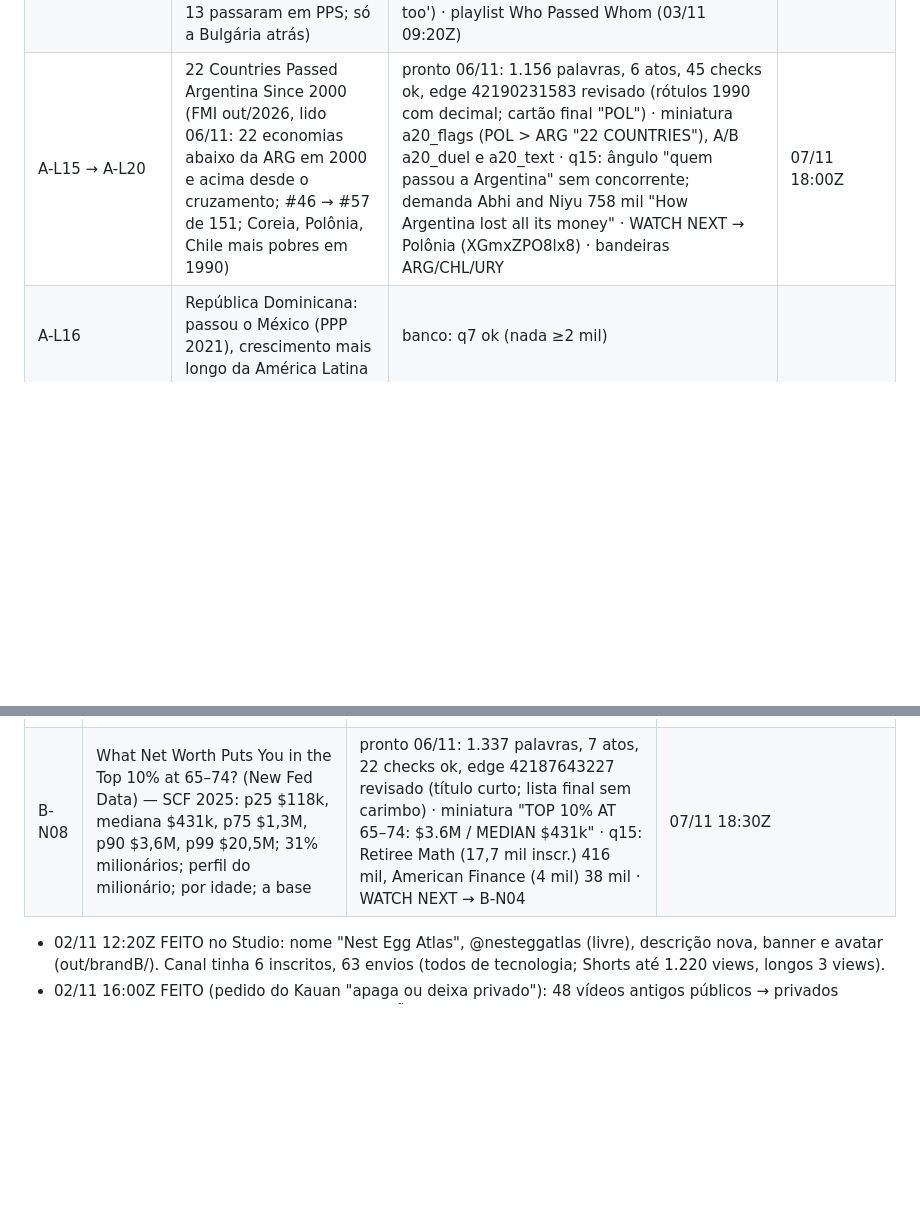
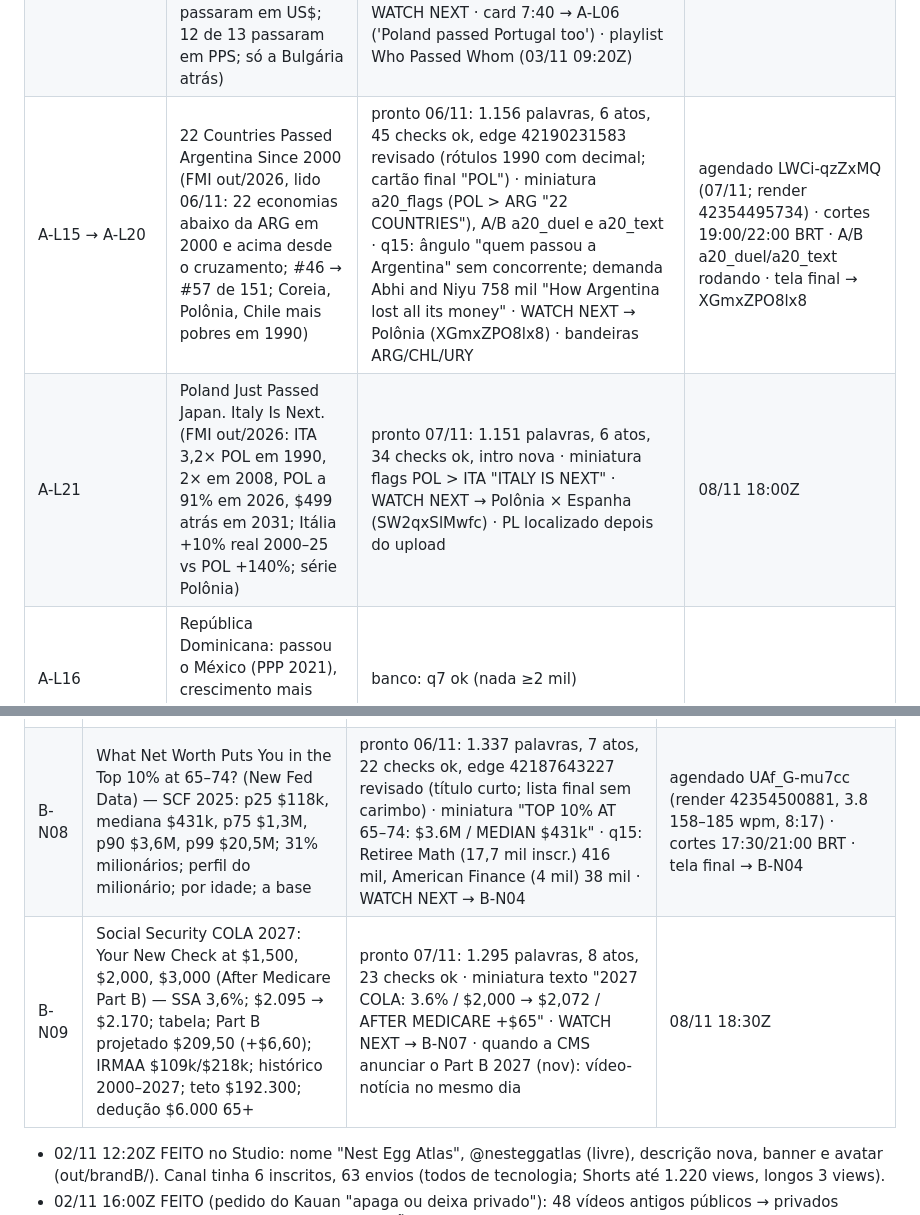
Before and after one commit to justmeoccupyingspace-eng/canais-dark, a Markdown page: specs/long/QUEUE.md, 2 parts joined by grey strips. Rendered like a GitHub page; blank space fills up the shorter version.

Commit message:
QUEUE: 07/11 manhã (A-L20/B-N08 no ar, A-L21/B-N09 prontos, week46); PLANO: vigiar Part B 2027
Co-Authored-By: Claude Fable 5.1 <noreply@anthropic.com>
Claude-Session: https://claude.ai/code/session_01AMBh8z4K8o9Aww49vDi5CL

```diff
--- a/specs/long/QUEUE.md
+++ b/specs/long/QUEUE.md
@@ -143,7 +144,8 @@ Limite: ≤10 pedidos/dia por modelo; cada ato ≤210 palavras = 1 pedido (rotei
 | A-L12 | Bulgária: do mais pobre da UE ao euro (jan/26), 0,31→0,49 dos EUA desde 2010 | banco: filtro ok (q6; maior longo 78 mil) | |
 | A-L13 | Albânia mais rica por pessoa que México (PPP 2024) e Brasil (nominal 2024) | banco: q7 ok (TLDR 115 mil; nada ≥500 mil) | |
 | A-L14 | In 2008, Greece Was Twice as Rich as Poland. Now It's Behind. (Polônia 2024 e Croácia 2025 passaram em US$; 12 de 13 passaram em PPS; só a Bulgária atrás) | agendado (knei7dcuF5M, 8:34) · cortes 8S7VJNqcwqQ, PBtivTl3WIc · teste A/B miniatura mapa × duel × flags · tela final: inscrição + A-L06 sobre o card WATCH NEXT · card 7:40 → A-L06 ('Poland passed Portugal too') · playlist Who Passed Whom (03/11 09:20Z) | 03/11 18:00Z |
-| A-L15 → A-L20 | 22 Countries Passed Argentina Since 2000 (FMI out/2026, lido 06/11: 22 economias abaixo da ARG em 2000 e acima desde o cruzamento; #46 → #57 de 151; Coreia, Polônia, Chile mais pobres em 1990) | pronto 06/11: 1.156 palavras, 6 atos, 45 checks ok, edge 42190231583 revisado (rótulos 1990 com decimal; cartão final "POL") · miniatura a20_flags (POL > ARG "22 COUNTRIES"), A/B a20_duel e a20_text · q15: ângulo "quem passou a Argentina" sem concorrente; demanda Abhi and Niyu 758 mil "How Argentina lost all its money" · WATCH NEXT → Polônia (XGmxZPO8lx8) · bandeiras ARG/CHL/URY | 07/11 18:00Z |
+| A-L15 → A-L20 | 22 Countries Passed Argentina Since 2000 (FMI out/2026, lido 06/11: 22 economias abaixo da ARG em 2000 e acima desde o cruzamento; #46 → #57 de 151; Coreia, Polônia, Chile mais pobres em 1990) | pronto 06/11: 1.156 palavras, 6 atos, 45 checks ok, edge 42190231583 revisado (rótulos 1990 com decimal; cartão final "POL") · miniatura a20_flags (POL > ARG "22 COUNTRIES"), A/B a20_duel e a20_text · q15: ângulo "quem passou a Argentina" sem concorrente; demanda Abhi and Niyu 758 mil "How Argentina lost all its money" · WATCH NEXT → Polônia (XGmxZPO8lx8) · bandeiras ARG/CHL/URY | agendado LWCi-qzZxMQ (07/11; render 42354495734) · cortes 19:00/22:00 BRT · A/B a20_duel/a20_text rodando · tela final → XGmxZPO8lx8 | 07/11 18:00Z |
+| A-L21 | Poland Just Passed Japan. Italy Is Next. (FMI out/2026: ITA 3,2× POL em 1990, 2× em 2008, POL a 91% em 2026, $499 atrás em 2031; Itália +10% real 2000–25 vs POL +140%; série Polônia) | pronto 07/11: 1.151 palavras, 6 atos, 34 checks ok, intro nova · miniatura flags POL > ITA "ITALY IS NEXT" · WATCH NEXT → Polônia × Espanha (SW2qxSlMwfc) · PL localizado depois do upload | 08/11 18:00Z |
 | A-L16 | República Dominicana: passou o México (PPP 2021), crescimento mais longo da América Latina | banco: q7 ok (nada ≥2 mil) | |
 | A-L17 | Poland Is $55 Away From Passing Spain (FMI out/2026) | agendado (SW2qxSlMwfc, render 41797871942 3.1/Charon, 8:21) · cortes lSf6PuD1EO8 (22:00Z), 0xeRhZa21Gs (05/11 01:00Z) · teste A/B mapa × duel × flags · tela final inscrição + Polônia × Japão sobre o WATCH NEXT · card 6:55 → Polônia × Japão · playlist Who Passed Whom · card no Polônia 7:33 → A-L17 ('Spain is next: $55 apart') FEITO 04/11 15:40Z · comentário fixado do Polônia editado: 'Part 3 is out… $55 away from passing Spain' + link A-L17 + link A-L06 (04/11 22:30Z) | 04/11 18:00Z |
 | A-L18 | South Korea Just Passed Britain and France (FMI out/2026: 2026 1º ano KOR > GBR e > FRA em PPP; q12 sem concorrente em inglês) | agendado (l5RdOg0Lsac, render 41992688918 3.1/Charon 145–158 wpm, 7,96 min de fala) · cortes BjFVGxlsqk8 (22:00Z), _Qr8GaYttqs (06/11 01:00Z) · miniatura principal a18_flags (KOREA > UK), A/B a18_duel e a18_text PENDENTE (Studio travado 08:40Z: tela do PC dormindo) · WATCH NEXT → A-L02 (0.75) · tela final/card/playlist pendentes | 05/11 18:00Z |
@@ -174,7 +176,8 @@ Ferramentas de pauta: `mine.yml` (sem input = garimpo de ultrapassagens/quem sub
 | B-N05 | What Retirees Actually Spend Each Month (BLS CE 2025, divulgado 29/10/2026; tabelas por idade só em XLSX — FRED ainda em 2024) | banco | |
 | B-N06 | The Income That Puts You in the Top 10% of Retirees (Censo CPS ASEC) | banco | |
 | B-N07 | How Much Social Security on a $40k, $60k or $100k Salary? (2027 Formula) — bend points 2027 $1.340/$8.077, AWI 2025 $72.800,33, teto $192.300 (SSA OACT, lidos 05/11); $40k→$1.844, $60k→$2.377, $100k→$3.400 na FRA; 62/70; regra dos 35 anos | pronto 05/11: 1.327 palavras, 7 atos, 22 checks ok, teste edge 41994724701 · miniatura texto "ON A $60k SALARY: $2,377" · voz pedida a 135 wpm (B-N04 saiu 145–172) · q14: Erin Talks Money 912 mil "$3,500/month", Retirement Nerds 120 mil "how your benefit is calculated" (filtro 9/10) · WATCH NEXT → B-N03 | agendado EAPiFqFBugc (render 42186120976: 3.8 148–169 wpm, 8,71 min; ato 1 cortou 34 s de fala fora do roteiro; ato 2 alinhamento 0,80 = números) · cortes da0aQnBMa04 (20:30Z), pd-27Y3Ukok (07/11 00:00Z) | 06/11 18:30Z |
-| B-N08 | What Net Worth Puts You in the Top 10% at 65–74? (New Fed Data) — SCF 2025: p25 $118k, mediana $431k, p75 $1,3M, p90 $3,6M, p99 $20,5M; 31% milionários; perfil do milionário; por idade; a base | pronto 06/11: 1.337 palavras, 7 atos, 22 checks ok, edge 42187643227 revisado (título curto; lista final sem carimbo) · miniatura "TOP 10% AT 65–74: $3.6M / MEDIAN $431k" · q15: Retiree Math (17,7 mil inscr.) 416 mil, American Finance (4 mil) 38 mil · WATCH NEXT → B-N04 | 07/11 18:30Z |
+| B-N08 | What Net Worth Puts You in the Top 10% at 65–74? (New Fed Data) — SCF 2025: p25 $118k, mediana $431k, p75 $1,3M, p90 $3,6M, p99 $20,5M; 31% milionários; perfil do milionário; por idade; a base | pronto 06/11: 1.337 palavras, 7 atos, 22 checks ok, edge 42187643227 revisado (título curto; lista final sem carimbo) · miniatura "TOP 10% AT 65–74: $3.6M / MEDIAN $431k" · q15: Retiree Math (17,7 mil inscr.) 416 mil, American Finance (4 mil) 38 mil · WATCH NEXT → B-N04 | agendado UAf_G-mu7cc (render 42354500881, 3.8 158–185 wpm, 8:17) · cortes 17:30/21:00 BRT · tela final → B-N04 | 07/11 18:30Z |
+| B-N09 | Social Security COLA 2027: Your New Check at $1,500, $2,000, $3,000 (After Medicare Part B) — SSA 3,6%; $2.095 → $2.170; tabela; Part B projetado $209,50 (+$6,60); IRMAA $109k/$218k; histórico 2000–2027; teto $192.300; dedução $6.000 65+ | pronto 07/11: 1.295 palavras, 8 atos, 23 checks ok · miniatura texto "2027 COLA: 3.6% / $2,000 → $2,072 / AFTER MEDICARE +$65" · WATCH NEXT → B-N07 · quando a CMS anunciar o Part B 2027 (nov): vídeo-notícia no mesmo dia | 08/11 18:30Z |
 
 - 02/11 12:20Z FEITO no Studio: nome "Nest Egg Atlas", @nesteggatlas (livre), descrição nova, banner e avatar (out/brandB/). Canal tinha 6 inscritos, 63 envios (todos de tecnologia; Shorts até 1.220 views, longos 3 views).
 - 02/11 16:00Z FEITO (pedido do Kauan "apaga ou deixa privado"): 48 vídeos antigos públicos → privados (ytchan run 41476758663). Nada apagado. NÃO usar all=1 com vídeo agendado no canal.
```
Also changed, not shown: other parts of specs/long/QUEUE.md (+1 -0 lines), specs/PLANO.md (+1 -1 lines).
